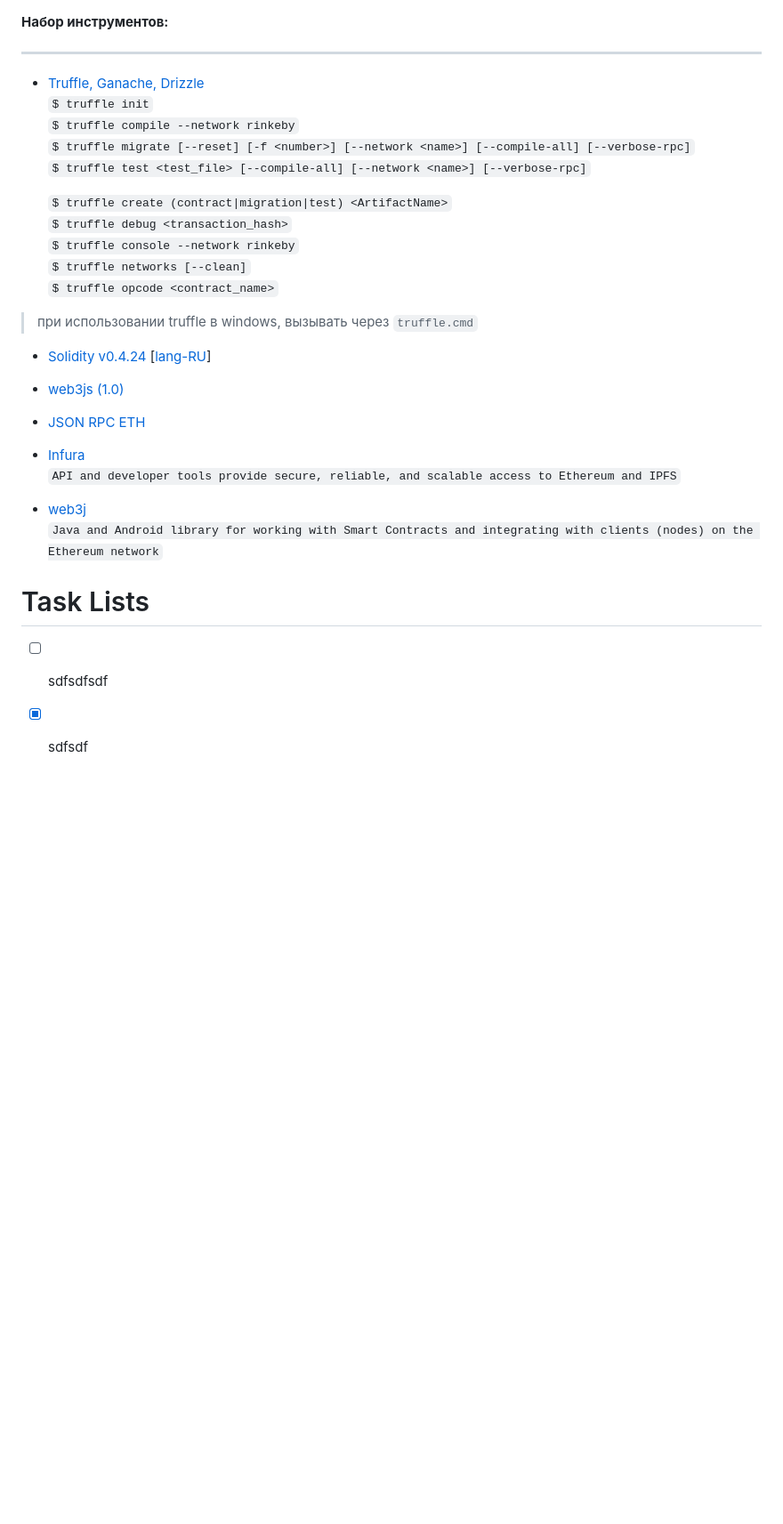
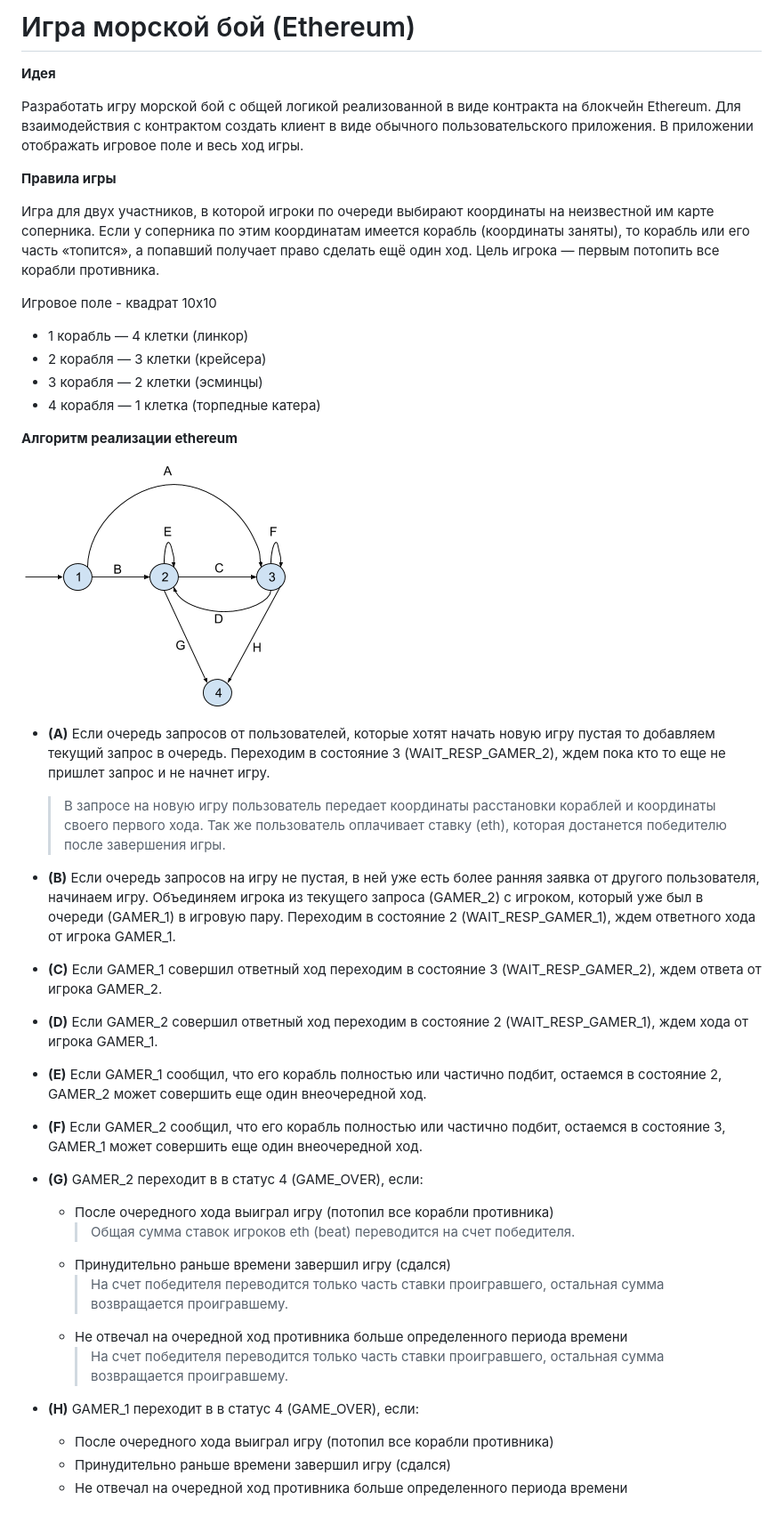
Before and after one commit to programs5/Eth-Ship-Battle, a Markdown page: README.md, the part around the change. Shown: that part at 89% size. Drawn GitHub-style; pictures changed too: img/automat.png (added); blank space fills up the shorter version.

Commit message:
2308_2018

```diff
--- a/README.md
+++ b/README.md
@@ -1,34 +1,51 @@
+# Игра морской бой (Ethereum)
 
-**Набор инструментов:**
-***
-* [Truffle, Ganache, Drizzle](https://truffleframework.com/docs)
-`$ truffle init`
-`$ truffle compile --network rinkeby`
-`$ truffle migrate [--reset] [-f <number>] [--network <name>] [--compile-all] [--verbose-rpc]`
-`$ truffle test <test_file> [--compile-all] [--network <name>] [--verbose-rpc]`
+**Идея**
 
-  `$ truffle create (contract|migration|test) <ArtifactName>`
-  `$ truffle debug <transaction_hash>`
-  `$ truffle console --network rinkeby`
-  `$ truffle networks [--clean]`
-  `$ truffle opcode <contract_name>`
+Разработать игру морской бой с общей логикой реализованной в виде контракта на блокчейн Ethereum. Для взаимодействия с контрактом создать клиент в виде обычного пользовательского приложения. В приложении отображать игровое поле и весь ход игры.
 
->при использовании truffle в windows, вызывать через `truffle.cmd`
+**Правила игры**
+
+Игра для двух участников, в которой игроки по очереди выбирают координаты на неизвестной им карте соперника. Если у соперника по этим координатам имеется корабль (координаты заняты), то корабль или его часть «топится», а попавший получает право сделать ещё один ход. Цель игрока — первым потопить все корабли противника.
+
+Игровое поле - квадрат 10х10
+* 1 корабль — 4 клетки (линкор)
+* 2 корабля — 3 клетки (крейсера)
+* 3 корабля — 2 клетки (эсминцы)
+* 4 корабля — 1 клетка (торпедные катера)
+
+**Алгоритм реализации ethereum**
+
+![конечный автомат выполнения программы](img/automat.png)
+
+* **(A)** Если очередь запросов от пользователей, которые хотят начать новую игру пустая то добавляем текущий запрос в очередь. Переходим в состояние 3 (WAIT_RESP_GAMER_2), ждем пока кто то еще не пришлет запрос и не начнет игру.
+  > В запросе на новую игру пользователь передает координаты расстановки кораблей и координаты своего первого хода. Так же пользователь оплачивает ставку (eth), которая достанется победителю после завершения игры.
+
+* **(B)** Если очередь запросов на игру не пустая, в ней уже есть более ранняя заявка от другого пользователя, начинаем игру. Объединяем игрока из текущего запроса (GAMER_2) с игроком, который уже был в очереди (GAMER_1) в игровую пару. Переходим в состояние 2 (WAIT_RESP_GAMER_1), ждем ответного хода от игрока GAMER_1.
 
 
-* [Solidity v0.4.24](http://solidity.readthedocs.io/en/v0.4.24/index.html) [[lang-RU](https://github.com/ethereum/wiki/wiki/%5BRussian%5D-%D0%A0%D1%83%D0%BA%D0%BE%D0%B2%D0%BE%D0%B4%D1%81%D1%82%D0%B2%D0%BE-%D0%BF%D0%BE-Solidity)]
+* **(C)** Если GAMER_1 совершил ответный ход переходим в состояние 3 (WAIT_RESP_GAMER_2), ждем ответа от игрока GAMER_2.
 
-* [web3js (1.0)](http://web3js.readthedocs.io/en/1.0/web3-eth-contract.html)
 
-* [JSON RPC ETH](https://github.com/ethereum/wiki/wiki/JSON-RPC)
+* **(D)** Если GAMER_2 совершил ответный ход переходим в состояние 2 (WAIT_RESP_GAMER_1), ждем хода от игрока GAMER_1.
 
-* [Infura](https://infura.io)
-`API and developer tools provide secure, reliable, and scalable access to Ethereum and IPFS`
 
-* [web3j](http://web3j.readthedocs.io/en/stable/infura.html)
-`Java and Android library for working with Smart Contracts and integrating with clients (nodes) on the Ethereum network`
+* **(E)** Если GAMER_1 сообщил, что его корабль полностью или частично подбит, остаемся в состояние 2, GAMER_2 может совершить еще один внеочередной ход.
 
-# Task Lists
 
-- [ ] sdfsdfsdf
-- [x] sdfsdf
+* **(F)** Если GAMER_2 сообщил, что его корабль полностью или частично подбит, остаемся в состояние 3, GAMER_1 может совершить еще один внеочередной ход.
+
+
+* **(G)** GAMER_2 переходит в в статус 4 (GAME_OVER), если:
+  * После очередного хода выиграл игру (потопил все корабли противника)
+    > Общая сумма ставок игроков eth (beat) переводится на счет победителя.
+  * Принудительно раньше времени завершил игру (сдался)
+    > На счет победителя переводится только часть ставки проигравшего, остальная сумма возвращается проигравшему.
+  * Не отвечал на очередной ход противника больше определенного периода времени
+    > На счет победителя переводится только часть ставки проигравшего, остальная сумма возвращается проигравшему.
+
+
+* **(H)** GAMER_1 переходит в в статус 4 (GAME_OVER), если:
+  * После очередного хода выиграл игру (потопил все корабли противника)
+  * Принудительно раньше времени завершил игру (сдался)
+  * Не отвечал на очередной ход противника больше определенного периода времени
```
Also changed, not shown: 1 other file.
